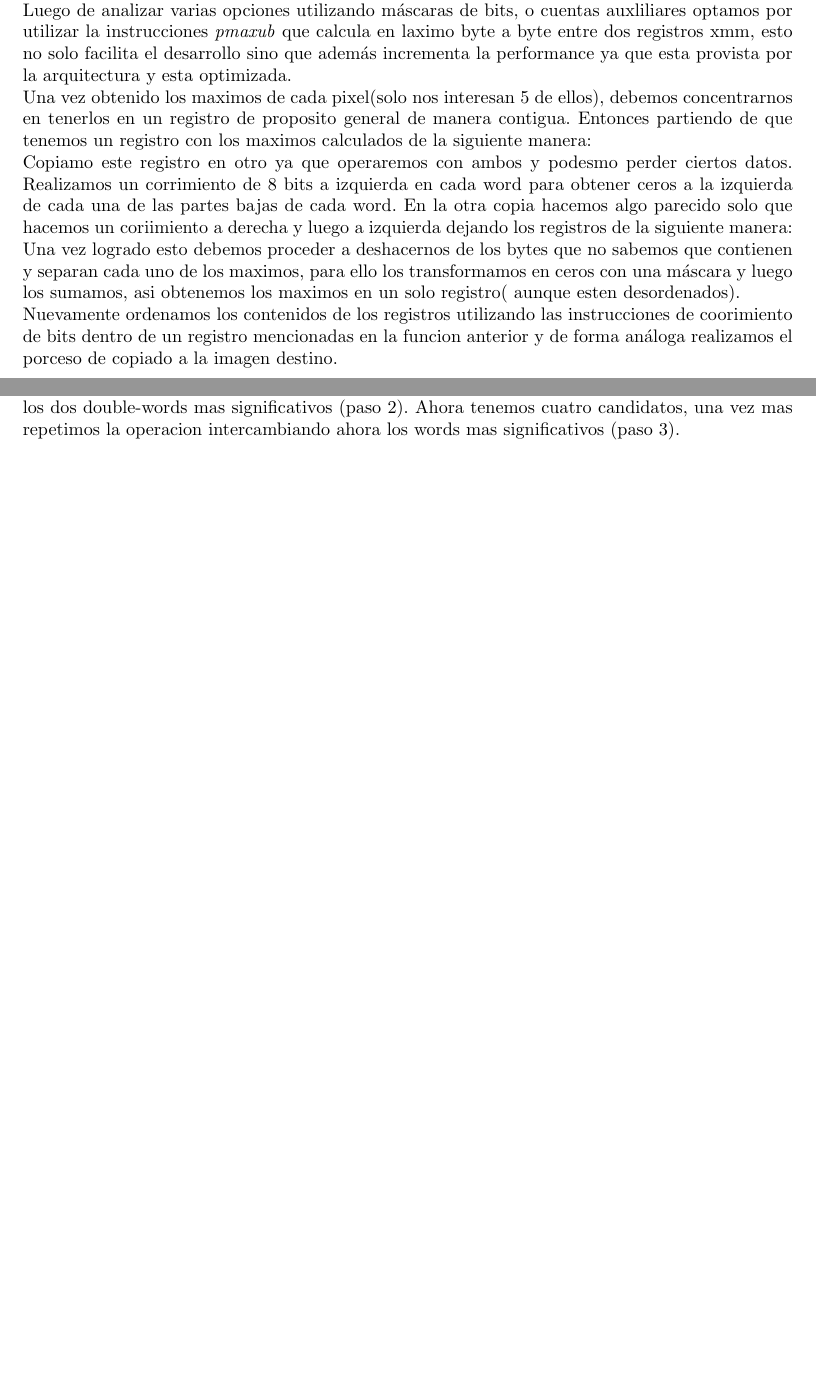
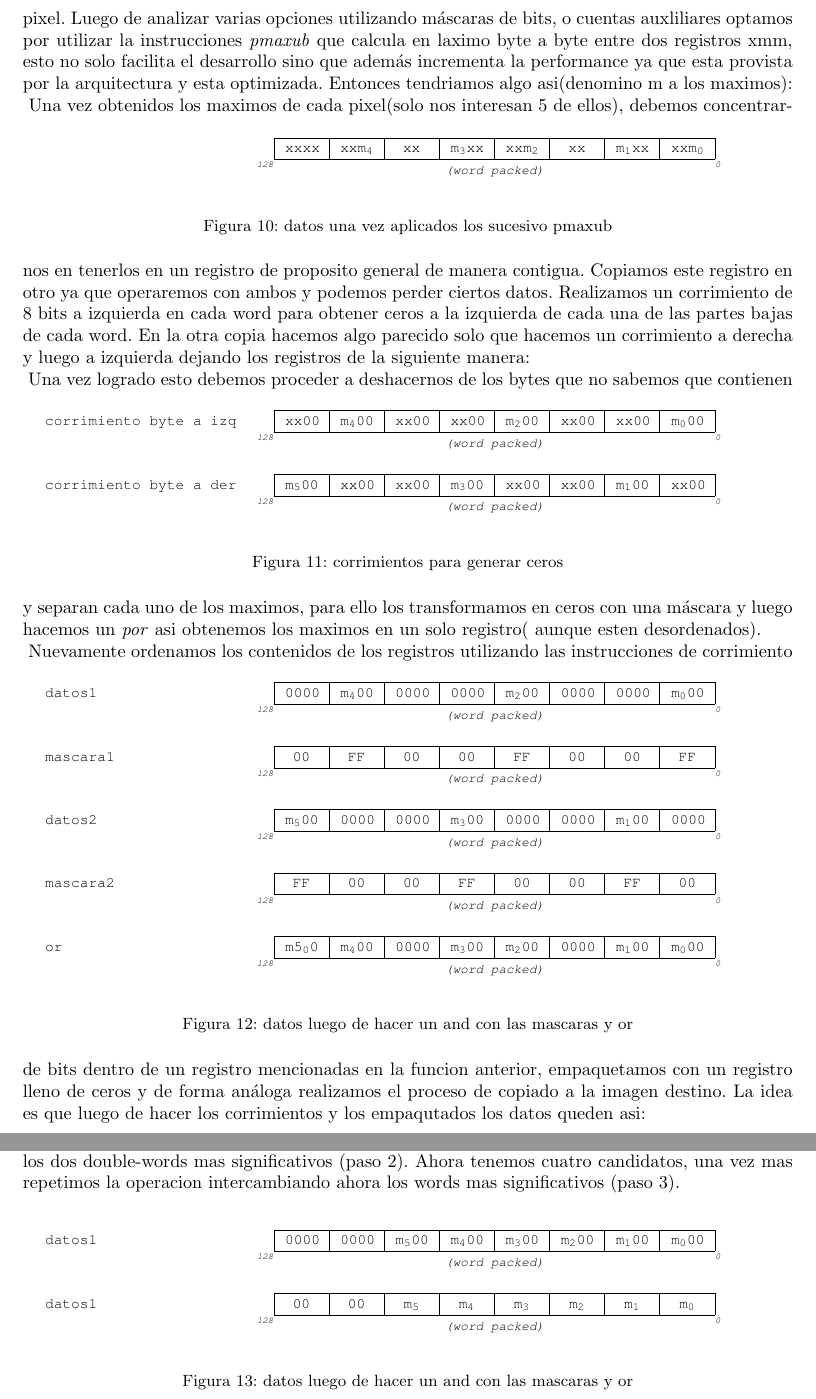
Before and after one commit to ferlores/filters-orga2-2011, a LaTeX document (tp2-entregable/informe/src/tp2.tex, which reads tp2-entregable/informe/src/monocromatizar.tex): two parts of pages 7 and 8 of 9 before the commit and two parts of pages 8 and 9 of 10 after it, joined at a grey line, cut so that both start at the same text, the shorter picture padded with empty space. Compiled offline with pdfLaTeX.

Commit message:
parte monocromatizar informe
git-svn-id: https://022011-tp-o2.googlecode.com/svn/trunk@70 4a1c01bc-288a-ff05-eb80-2dd4a42eb3fa

```diff
--- a/tp2-entregable/informe/src/monocromatizar.tex
+++ b/tp2-entregable/informe/src/monocromatizar.tex
@@ -70,19 +88,44 @@ resultado erroneo,mas bien nos piden la maxima componente de color de cada pixel
 varias opciones utilizando m'ascaras de bits, o cuentas auxliliares optamos por utilizar la instrucciones
 \textit{pmaxub} que calcula en laximo byte a byte entre dos registros xmm, esto no solo facilita
 el desarrollo sino que adem'as incrementa la performance ya que esta provista por la arquitectura y
-esta optimizada.\\
-Una vez obtenido los maximos  de cada pixel(solo nos interesan 5 de ellos), debemos concentrarnos en
+esta optimizada. Entonces tendriamos algo asi(denomino m a los maximos):\\
+\begin{figure}[hb]
+\xmmW{}{xxxx & xxm_4 & xx & m_3xx & xxm_2 & xx & m_1xx & xxm_0}
+\caption{datos una vez aplicados los sucesivo pmaxub}
+\label{est:m-uno}
+\end{figure}
+Una vez obtenidos los maximos de cada pixel(solo nos interesan 5 de ellos), debemos concentrarnos en
 tenerlos en un registro de proposito general de manera contigua.
-Entonces partiendo de que tenemos un registro con los maximos calculados de la siguiente manera:
-\\
-%meter espacio para figura
-Copiamo este registro en otro ya que operaremos con ambos y podesmo perder ciertos datos. Realizamos un
+Copiamos este registro en otro ya que operaremos con ambos y podemos perder ciertos datos. Realizamos un
 corrimiento de 8 bits a izquierda en cada word para obtener ceros a la izquierda de cada una de las partes bajas de
-cada word. En la otra copia hacemos algo parecido solo que hacemos un coriimiento a derecha y luego a izquierda
+cada word. En la otra copia hacemos algo parecido solo que hacemos un corrimiento a derecha y luego a izquierda
 dejando los registros de la siguiente manera: \\
-%insertar figura
+\begin{figure}[hb]
+\xmmW{corrimiento byte a izq}{xx00& m_400 & xx00 & xx00 & m_200 & xx00 & xx00 & m_000 }
+\xmmW{corrimiento byte a der}{m_500 & xx00 & xx00 & m_300 & xx00 & xx00 & m_100 & xx00 }
+\caption{corrimientos para generar ceros}
+\label{est:m-uno}
+\end{figure}
 Una vez logrado esto debemos proceder a deshacernos de los bytes que no sabemos que contienen y separan
-cada uno de los maximos, para ello los transformamos en ceros con una m'ascara y luego los sumamos,
+cada uno de los maximos, para ello los transformamos en ceros con una m'ascara y luego hacemos un \textit{por}
 asi obtenemos los maximos en un solo registro( aunque esten desordenados).\\
-Nuevamente ordenamos los contenidos de los registros utilizando las instrucciones de coorimiento de bits
-dentro de un registro mencionadas en la funcion anterior y de forma an'aloga realizamos el porceso de copiado a la imagen destino.
+\begin{figure}[hb]
+\xmmW{datos1}{0000& m_400 & 0000 & 0000 & m_200 & 0000 & 0000 & m_000 }
+\xmmW{mascara1}{ 00 & FF & 00 & 00 & FF & 00 & 00 & FF}
+\xmmW{datos2}{m_500 & 0000 & 0000 & m_300 & 0000 & 0000 & m_100 & 0000 }
+\xmmW{mascara2}{ FF & 00 & 00 & FF & 00 & 00 & FF & 00}
+\xmmW{or}{m5_00& m_400 & 0000 & m_300 & m_200 &0000 & m_100 & m_000 }
+\caption{datos luego de hacer un and con las mascaras y or}
+\label{est:m-uno}
+\end{figure}
+Nuevamente ordenamos los contenidos de los registros utilizando las instrucciones de corrimiento de bits
+dentro de un registro mencionadas en la funcion anterior, empaquetamos con un registro lleno de ceros
+ y de forma an'aloga realizamos el proceso de copiado a la imagen destino. La idea es que luego de
+hacer los corrimientos y los empaqutados los datos queden asi:\\
+\begin{figure}[hb]
+\xmmW{datos1}{0000& 0000 & m_500 & m_400 & m_300 & m_200 & m_100 & m_000 }
+\xmmW{datos1}{00& 00 & m_5 & m_4 & m_3 & m_2& m_1 & m_0 }
+
+\caption{datos luego de hacer un and con las mascaras y or}
+\label{est:m-uno}
+\end{figure}
```
Also changed, not shown: tp2-entregable/informe/src/monocromatizar.tex (62 more changed lines).
